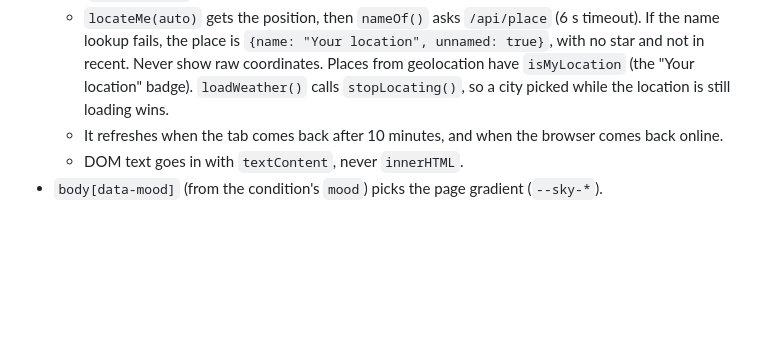
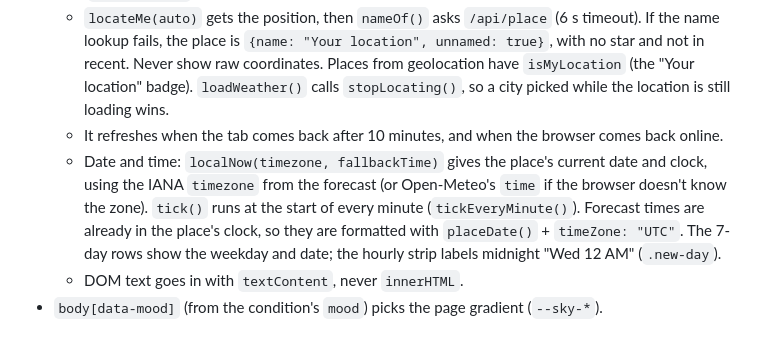
Before and after one commit to jcatibog014/weather_app, a Markdown page: AGENTS.md, the part around the change. GitHub-like rendering; blank space fills up the shorter version.

```diff
--- a/AGENTS.md
+++ b/AGENTS.md
@@ -41,6 +41,7 @@ The browser calls only our own `/api/...` routes; Flask calls Open-Meteo.
   - Start: the URL (`?name=&region=&lat=&lon=&here=1`) wins. Otherwise `startWithMyLocation()` runs: it skips asking if the permission is already `denied`, else calls `locateMe(true)`. On failure `fallBack()` loads `weather.lastPlace`, or else shows the welcome card's message (`setWelcome()`). There are no example cities.
   - `locateMe(auto)` gets the position, then `nameOf()` asks `/api/place` (6 s timeout). If the name lookup fails, the place is `{name: "Your location", unnamed: true}`, with no star and not in recent. Never show raw coordinates. Places from geolocation have `isMyLocation` (the "Your location" badge). `loadWeather()` calls `stopLocating()`, so a city picked while the location is still loading wins.
   - It refreshes when the tab comes back after 10 minutes, and when the browser comes back online.
+  - Date and time: `localNow(timezone, fallbackTime)` gives the place's current date and clock, using the IANA `timezone` from the forecast (or Open-Meteo's `time` if the browser doesn't know the zone). `tick()` runs at the start of every minute (`tickEveryMinute()`). Forecast times are already in the place's clock, so they are formatted with `placeDate()` + `timeZone: "UTC"`. The 7-day rows show the weekday and date; the hourly strip labels midnight "Wed 12 AM" (`.new-day`).
   - DOM text goes in with `textContent`, never `innerHTML`.
 - `body[data-mood]` (from the condition's `mood`) picks the page gradient (`--sky-*`).
 
```
Also changed, not shown: README.md (+3 -2 lines), docs/screenshots/light.png, docs/screenshots/phone.png, 4 other files.
